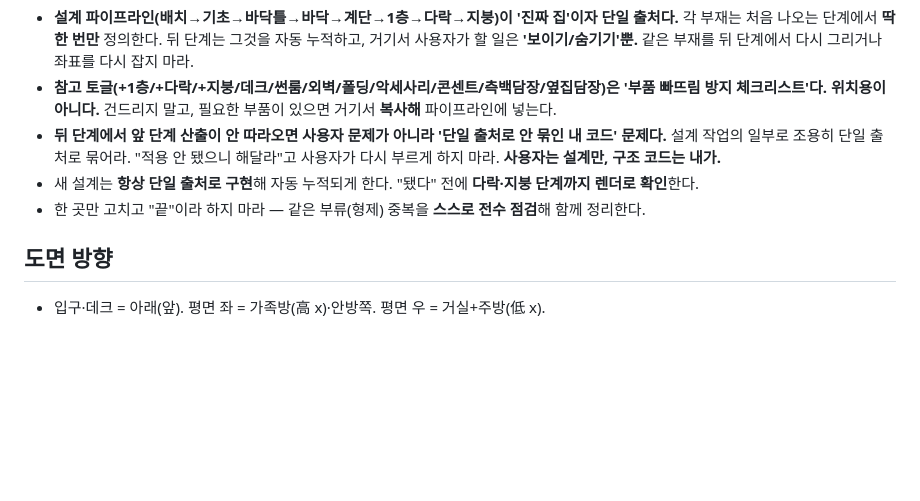
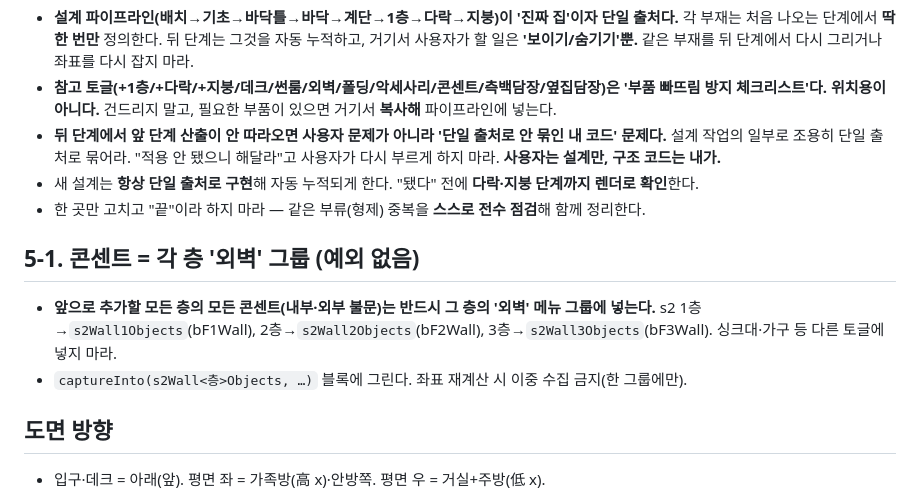
Before and after one commit to wowlin/hwadojeong, a Markdown page: CLAUDE.md, the part around the change. GitHub-like rendering; blank space fills up the shorter version.

Commit message:
규칙 추가: 모든 층 모든 콘센트는 각 층 '외벽' 그룹에 귀속

```diff
--- a/CLAUDE.md
+++ b/CLAUDE.md
@@ -57,6 +57,10 @@
 - 새 설계는 **항상 단일 출처로 구현**해 자동 누적되게 한다. "됐다" 전에 **다락·지붕 단계까지 렌더로 확인**한다.
 - 한 곳만 고치고 "끝"이라 하지 마라 — 같은 부류(형제) 중복을 **스스로 전수 점검**해 함께 정리한다.
 
+## 5-1. 콘센트 = 각 층 '외벽' 그룹 (예외 없음)
+- **앞으로 추가할 모든 층의 모든 콘센트(내부·외부 불문)는 반드시 그 층의 '외벽' 메뉴 그룹에 넣는다.** s2 1층→`s2Wall1Objects`(bF1Wall), 2층→`s2Wall2Objects`(bF2Wall), 3층→`s2Wall3Objects`(bF3Wall). 싱크대·가구 등 다른 토글에 넣지 마라.
+- `captureInto(s2Wall<층>Objects, …)` 블록에 그린다. 좌표 재계산 시 이중 수집 금지(한 그룹에만).
+
 ## 도면 방향
 - 입구·데크 = 아래(앞). 평면 좌 = 가족방(高 x)·안방쪽. 평면 우 = 거실+주방(低 x).
 
```
